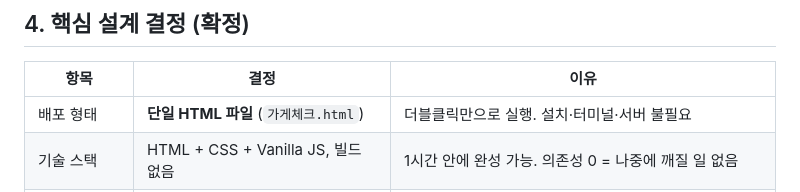
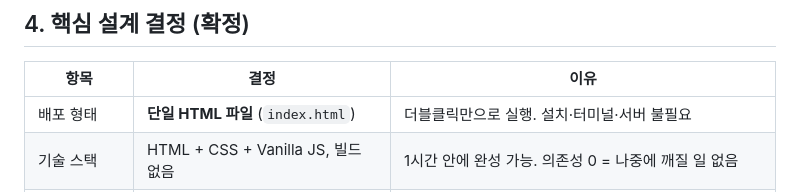
Before and after one commit to ssleemgn21/ReTi-baemin-AI, a Markdown page: PRD.md, the part around the change. Rendered like a GitHub page.

```diff
--- a/PRD.md
+++ b/PRD.md
@@ -59,7 +59,7 @@
 
 | 항목 | 결정 | 이유 |
 |---|---|---|
-| 배포 형태 | **단일 HTML 파일** (`가게체크.html`) | 더블클릭만으로 실행. 설치·터미널·서버 불필요 |
+| 배포 형태 | **단일 HTML 파일** (`index.html`) | 더블클릭만으로 실행. 설치·터미널·서버 불필요 |
 | 기술 스택 | HTML + CSS + Vanilla JS, 빌드 없음 | 1시간 안에 완성 가능. 의존성 0 = 나중에 깨질 일 없음 |
 | 데이터 저장 | **localStorage** (키: `gagecheck.v1`) | 브라우저가 디스크에 영구 저장. 재부팅해도 유지 (§8 참조) |
 | 하루 전환 기준 | **오전 5시** (설정에서 변경 가능) | 새벽 1시 마감 가게에서 자정 기준이면 마감 도중 체크가 초기화됨 |
```
Also changed, not shown: 사용법.md (+10 -9 lines).
